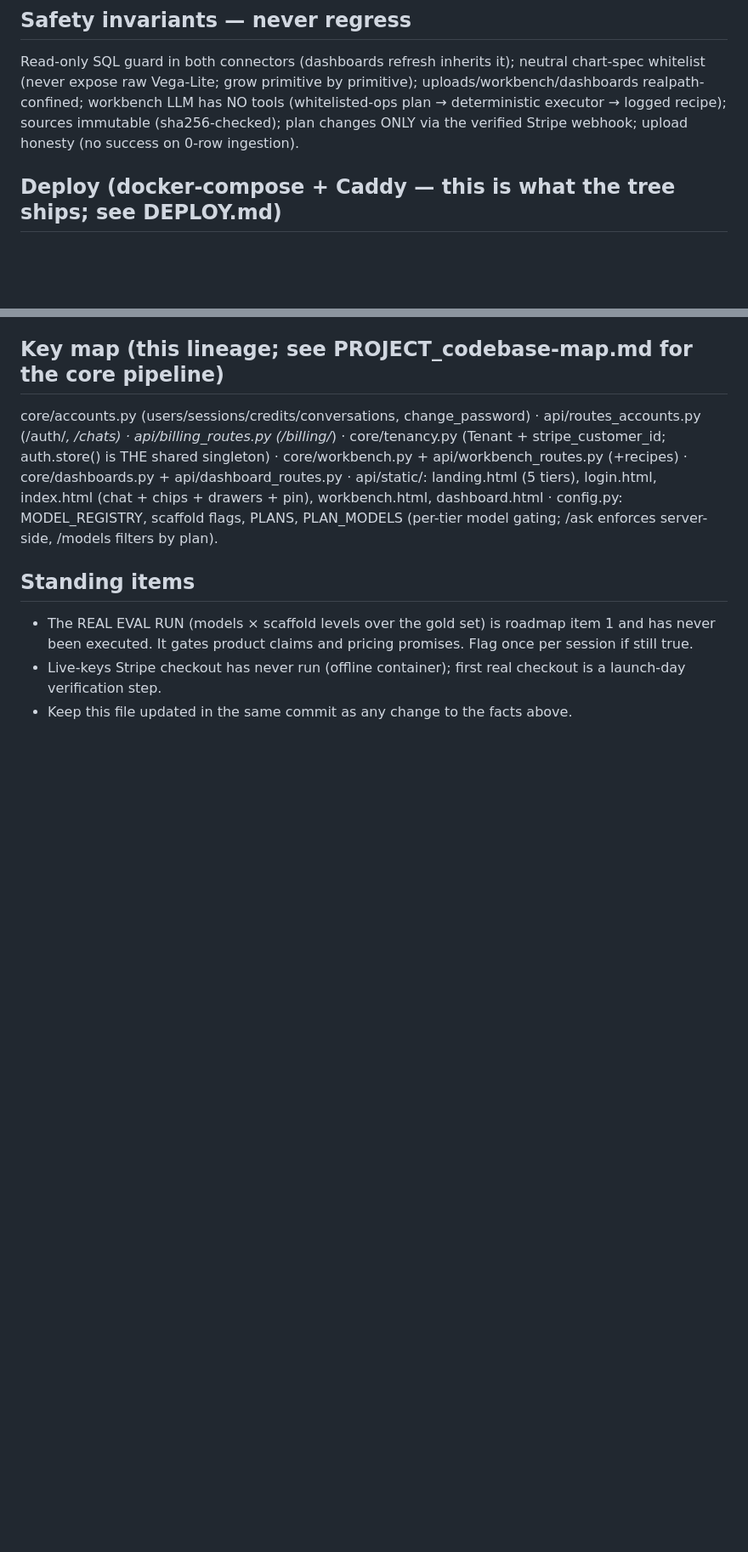
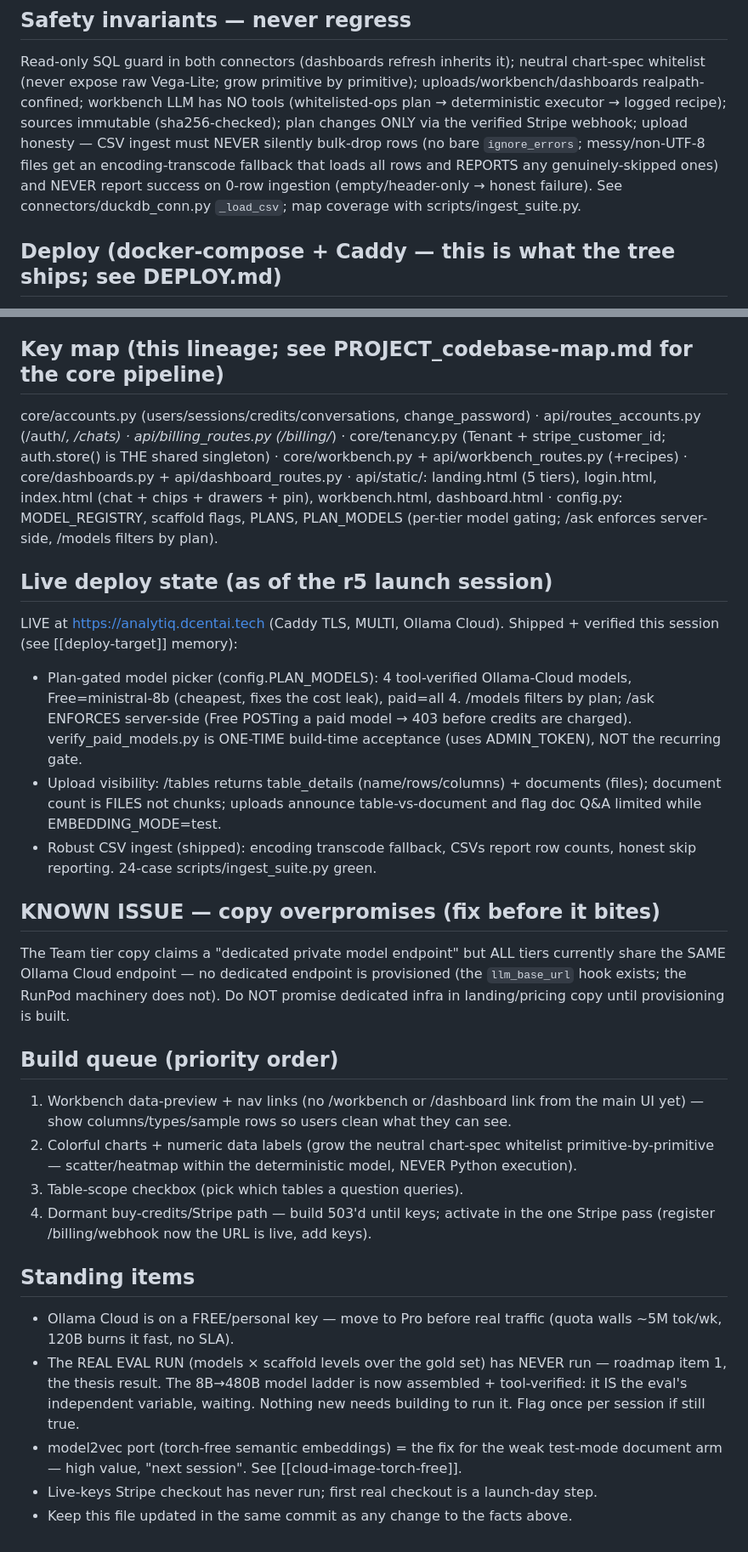
Before and after one commit to decntai1/analytiq, a Markdown page: CLAUDE.md, 2 parts joined by grey strips. Shown at 85% size. GitHub-like rendering; blank space fills up the shorter version.

Commit message:
docs(CLAUDE.md): reconcile to r5 live-deploy state
Record what shipped this session so a future session has ground truth:
- Live deploy state: plan-gated model picker (PLAN_MODELS, server-side /ask
  enforcement, verify_paid_models.py as one-time acceptance), upload visibility
  (/tables table_details + documents; doc count = files), robust CSV ingest.
- Strengthen the upload-honesty invariant: never silently bulk-drop rows (no bare
  ignore_errors; encoding-transcode fallback), never succeed on 0 rows.
- KNOWN ISSUE: Team copy claims a "dedicated private model endpoint" but all tiers
  share one Ollama Cloud endpoint — don't promise dedicated infra until RunPod
  provisioning exists.
- Build queue (workbench preview+nav → charts → table checkbox → dormant Stripe).
- Standing items: Ollama free key → Pro before real traffic; the REAL EVAL still
  unrun with the 8B→480B ladder now assembled; model2vec port next session.

Co-Authored-By: Claude Opus 4.8 (1M context) <noreply@anthropic.com>

```diff
--- a/CLAUDE.md
+++ b/CLAUDE.md
@@ -52,7 +52,11 @@ neutral chart-spec whitelist (never expose raw Vega-Lite; grow primitive by
 primitive); uploads/workbench/dashboards realpath-confined; workbench LLM has
 NO tools (whitelisted-ops plan → deterministic executor → logged recipe);
 sources immutable (sha256-checked); plan changes ONLY via the verified Stripe
-webhook; upload honesty (no success on 0-row ingestion).
+webhook; upload honesty — CSV ingest must NEVER silently bulk-drop rows (no bare
+`ignore_errors`; messy/non-UTF-8 files get an encoding-transcode fallback that
+loads all rows and REPORTS any genuinely-skipped ones) and NEVER report success
+on 0-row ingestion (empty/header-only → honest failure). See
+connectors/duckdb_conn.py `_load_csv`; map coverage with scripts/ingest_suite.py.
 
 ## Deploy (docker-compose + Caddy — this is what the tree ships; see DEPLOY.md)
 NOTE: an earlier CLAUDE.md described a bare-metal `deploy_vps.sh` /
@@ -136,10 +140,44 @@ core/dashboards.py + api/dashboard_routes.py · api/static/: landing.html
 dashboard.html · config.py: MODEL_REGISTRY, scaffold flags, PLANS, PLAN_MODELS
 (per-tier model gating; /ask enforces server-side, /models filters by plan).
 
+## Live deploy state (as of the r5 launch session)
+LIVE at https://analytiq.dcentai.tech (Caddy TLS, MULTI, Ollama Cloud). Shipped +
+verified this session (see [[deploy-target]] memory):
+- Plan-gated model picker (config.PLAN_MODELS): 4 tool-verified Ollama-Cloud
+  models, Free=ministral-8b (cheapest, fixes the cost leak), paid=all 4. /models
+  filters by plan; /ask ENFORCES server-side (Free POSTing a paid model → 403
+  before credits are charged). verify_paid_models.py is ONE-TIME build-time
+  acceptance (uses ADMIN_TOKEN), NOT the recurring gate.
+- Upload visibility: /tables returns table_details (name/rows/columns) + documents
+  (files); document count is FILES not chunks; uploads announce table-vs-document
+  and flag doc Q&A limited while EMBEDDING_MODE=test.
+- Robust CSV ingest (shipped): encoding transcode fallback, CSVs report row counts,
+  honest skip reporting. 24-case scripts/ingest_suite.py green.
+
+## KNOWN ISSUE — copy overpromises (fix before it bites)
+The Team tier copy claims a "dedicated private model endpoint" but ALL tiers
+currently share the SAME Ollama Cloud endpoint — no dedicated endpoint is
+provisioned (the `llm_base_url` hook exists; the RunPod machinery does not). Do
+NOT promise dedicated infra in landing/pricing copy until provisioning is built.
+
+## Build queue (priority order)
+1. Workbench data-preview + nav links (no /workbench or /dashboard link from the
+   main UI yet) — show columns/types/sample rows so users clean what they can see.
+2. Colorful charts + numeric data labels (grow the neutral chart-spec whitelist
+   primitive-by-primitive — scatter/heatmap within the deterministic model, NEVER
+   Python execution).
+3. Table-scope checkbox (pick which tables a question queries).
+4. Dormant buy-credits/Stripe path — build 503'd until keys; activate in the one
+   Stripe pass (register /billing/webhook now the URL is live, add keys).
+
 ## Standing items
-- The REAL EVAL RUN (models × scaffold levels over the gold set) is roadmap
-  item 1 and has never been executed. It gates product claims and pricing
-  promises. Flag once per session if still true.
-- Live-keys Stripe checkout has never run (offline container); first real
-  checkout is a launch-day verification step.
+- Ollama Cloud is on a FREE/personal key — move to Pro before real traffic (quota
+  walls ~5M tok/wk, 120B burns it fast, no SLA).
+- The REAL EVAL RUN (models × scaffold levels over the gold set) has NEVER run —
+  roadmap item 1, the thesis result. The 8B→480B model ladder is now assembled +
+  tool-verified: it IS the eval's independent variable, waiting. Nothing new needs
+  building to run it. Flag once per session if still true.
+- model2vec port (torch-free semantic embeddings) = the fix for the weak test-mode
+  document arm — high value, "next session". See [[cloud-image-torch-free]].
+- Live-keys Stripe checkout has never run; first real checkout is a launch-day step.
 - Keep this file updated in the same commit as any change to the facts above.
```
